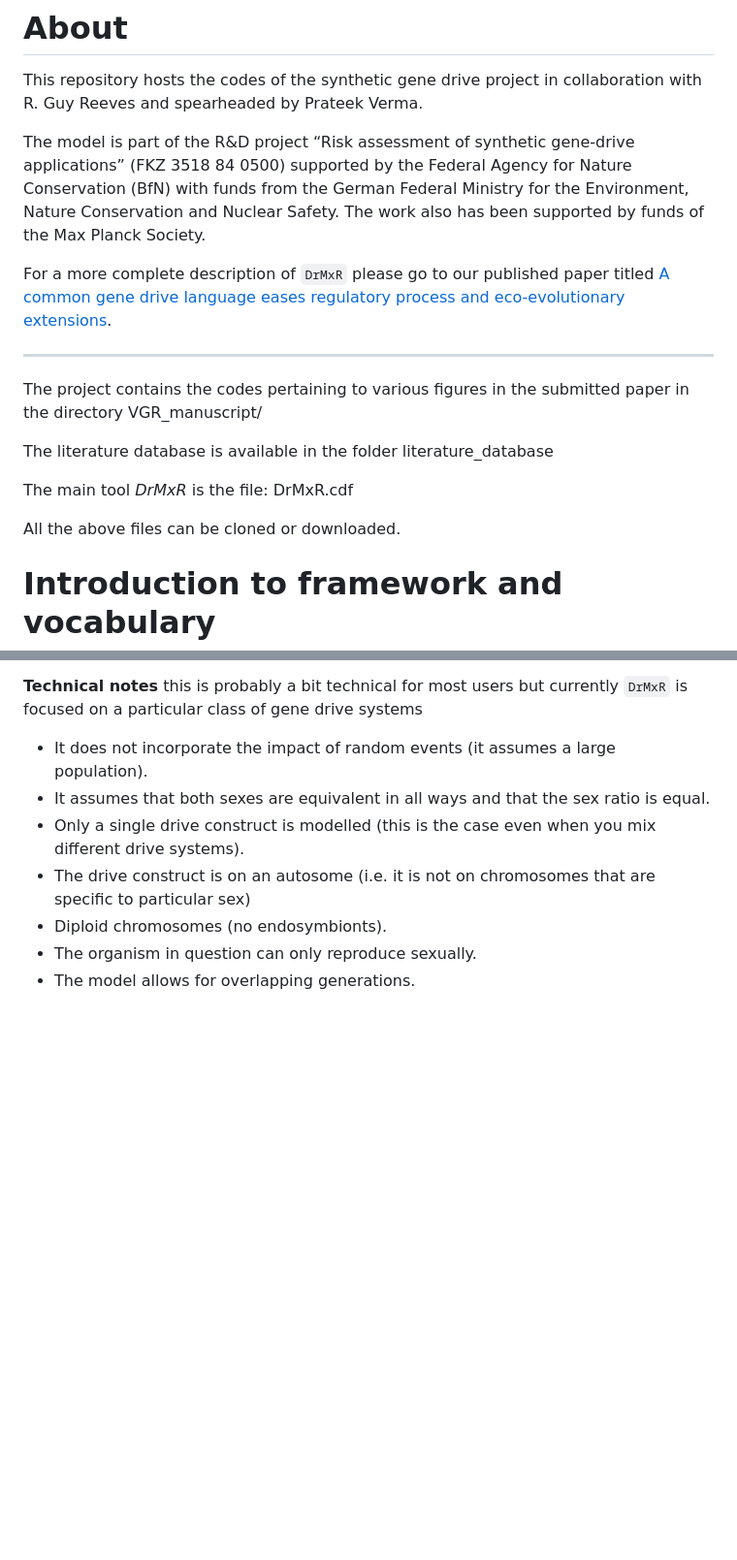
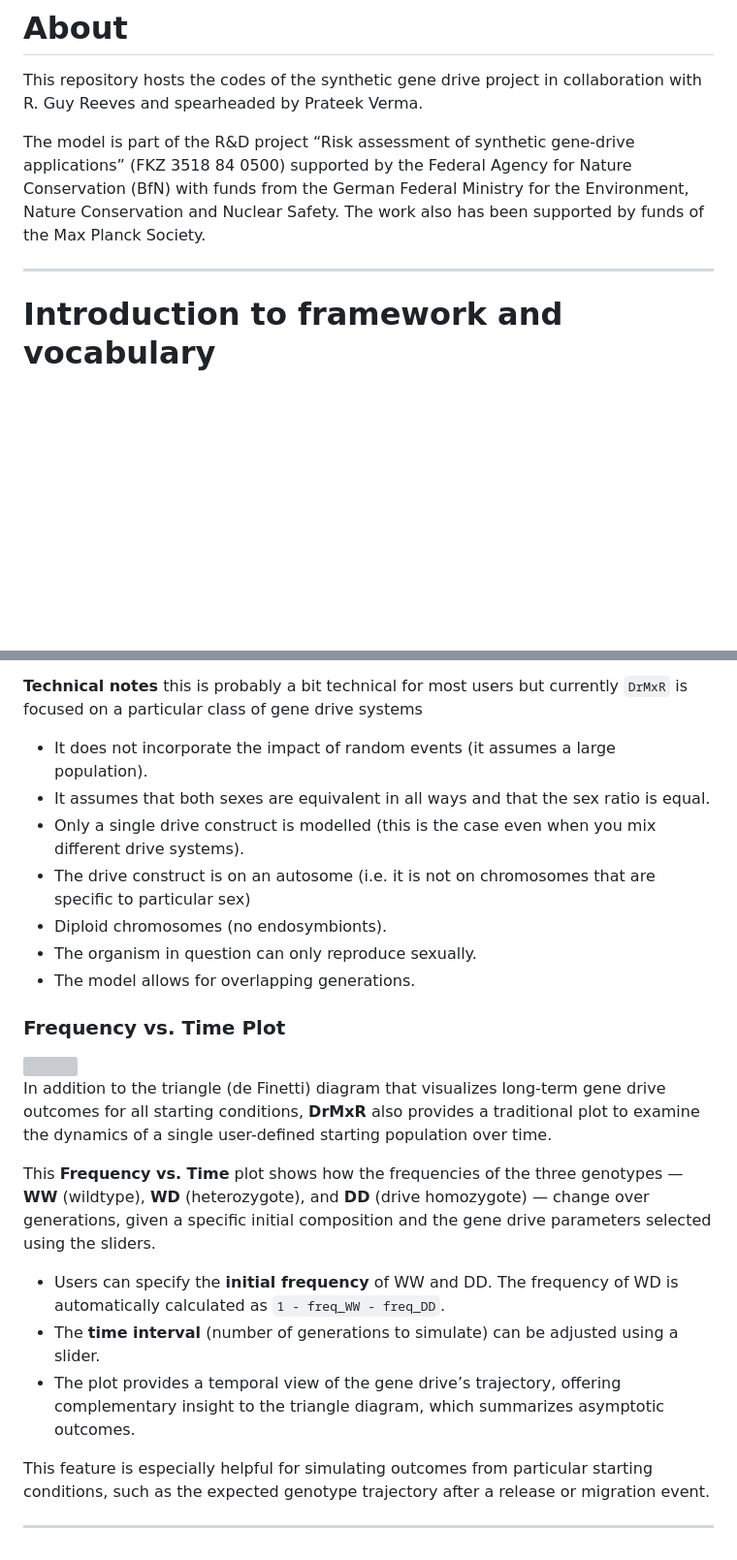
Before and after one commit to prateek1verma/genedrive, a Markdown page: DrMxR_R_shinny/README.md, 2 parts joined by grey strips. Shown at 97% size. GitHub-like rendering; blank space fills up the shorter version; grey boxes are pictures that could not be loaded.

```diff
--- a/DrMxR_R_shinny/README.md
+++ b/DrMxR_R_shinny/README.md
@@ -3,20 +3,7 @@
 This repository hosts the codes of the synthetic gene drive project in collaboration with R. Guy Reeves and spearheaded by Prateek Verma.
 
 The model is part of the R&D project “Risk assessment of synthetic gene-drive applications” (FKZ 3518 84 0500) supported by the Federal Agency for Nature Conservation (BfN) with funds from the German Federal Ministry for the Environment, Nature Conservation and Nuclear Safety. The work also has been supported by funds of the Max Planck Society.
-
-For a more complete description of ``DrMxR`` please go to our published paper titled [A common gene drive language eases regulatory process and eco-evolutionary extensions](https://bmcecolevol.biomedcentral.com/articles/10.1186/s12862-021-01881-y).
-
 ***
-
-The project contains the codes pertaining to various figures in the submitted paper in the directory
-VGR_manuscript/
-
-The literature database is available in the folder
-literature_database
-
-The main tool *DrMxR* is the file: DrMxR.cdf
-
-All the above files can be cloned or downloaded.
 
 
 # Introduction to framework and vocabulary
@@ -196,3 +194,19 @@ While ``DrMxR`` allows you to seamlessly mix parameters that may have previously
 * Diploid chromosomes (no endosymbionts).
 * The organism in question can only reproduce sexually.
 * The model allows for overlapping generations.
+
+### Frequency vs. Time Plot
+
+<img src="Figure_md/fig5.png" width="600px" />
+
+In addition to the triangle (de Finetti) diagram that visualizes long-term gene drive outcomes for all starting conditions, **DrMxR** also provides a traditional plot to examine the dynamics of a single user-defined starting population over time.
+
+This **Frequency vs. Time** plot shows how the frequencies of the three genotypes — **WW** (wildtype), **WD** (heterozygote), and **DD** (drive homozygote) — change over generations, given a specific initial composition and the gene drive parameters selected using the sliders.
+
+- Users can specify the **initial frequency** of WW and DD. The frequency of WD is automatically calculated as `1 - freq_WW - freq_DD`.
+- The **time interval** (number of generations to simulate) can be adjusted using a slider.
+- The plot provides a temporal view of the gene drive’s trajectory, offering complementary insight to the triangle diagram, which summarizes asymptotic outcomes.
+
+This feature is especially helpful for simulating outcomes from particular starting conditions, such as the expected genotype trajectory after a release or migration event.
+
+---
```
Also changed, not shown: other parts of DrMxR_R_shinny/README.md (+50 -39 lines).
